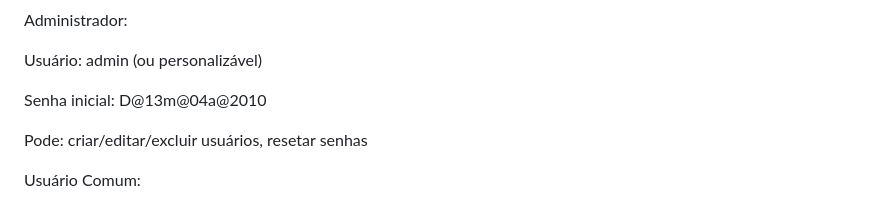
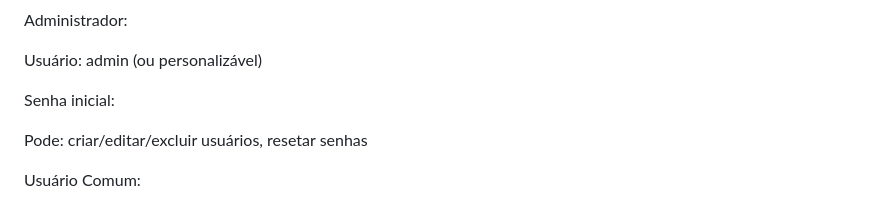
Before and after one commit to lucassaif/Controle-ti, a Markdown page: README.md, the part around the change. Rendered like a GitHub page.

```diff
--- a/README.md
+++ b/README.md
@@ -29,7 +29,7 @@ Administrador:
 
 Usuário: admin (ou personalizável)
 
-Senha inicial: D@13m@04a@2010
+Senha inicial:
 
 Pode: criar/editar/excluir usuários, resetar senhas
 
```
